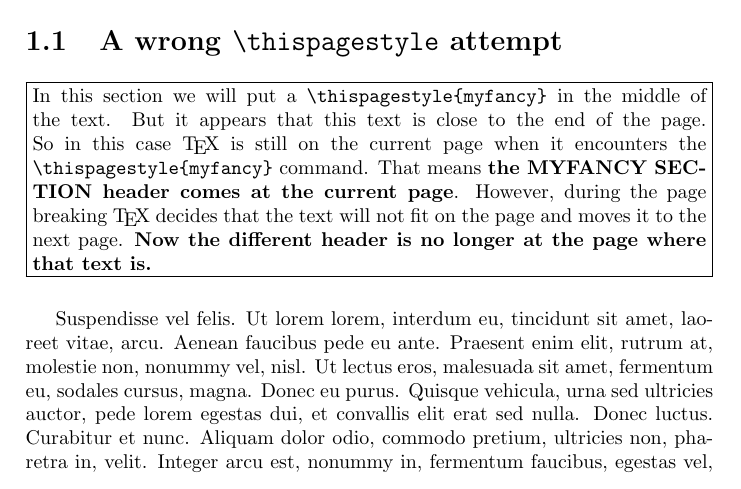
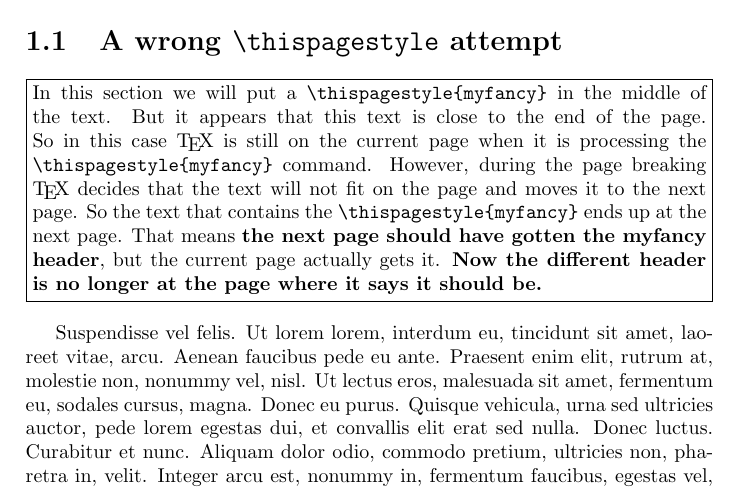
Before and after one commit to pietvo/fancyhdr-examples, a LaTeX book (example25.tex): part of page 5 of 12, cut so that both start at the same text. Compiled offline with pdfLaTeX.

Commit message:
Reword the problem statement in Example 25

```diff
--- a/example25.tex
+++ b/example25.tex
@@ -128,7 +128,7 @@ The  \verb|\thispagestyle{myfancy}| works here, because it is given right at the
 \section{A wrong \cs{thispagestyle} attempt}
 
 \begin{boxedminipage}{\textwidth}
-In this section we will put a \verb|\thispagestyle{myfancy}| in the middle of the text. But it appears that this text is close to the end of the page. So in this case \TeX{} is still on the current page when it encounters the \verb|\thispagestyle{myfancy}| command. That means \textbf{the MYFANCY SECTION header comes at the current page}. However, during the page breaking \TeX{} decides that the text will not fit on the page and moves it to the next page. \textbf{Now the different header is no longer at the page where that text is.}
+In this section we will put a \verb|\thispagestyle{myfancy}| in the middle of the text. But it appears that this text is close to the end of the page. So in this case \TeX{} is still on the current page when it is processing the \verb|\thispagestyle{myfancy}| command. However, during the page breaking \TeX{} decides that the text will not fit on the page and moves it to the next page. So the text that contains the \verb|\thispagestyle{myfancy}| ends up at the next page. That means \textbf{the next page should have gotten the myfancy header}, but the current page actually gets it.  \textbf{Now the different header is no longer at the page where it says it should be.}
 \end{boxedminipage}
 
 \bigskip
```
